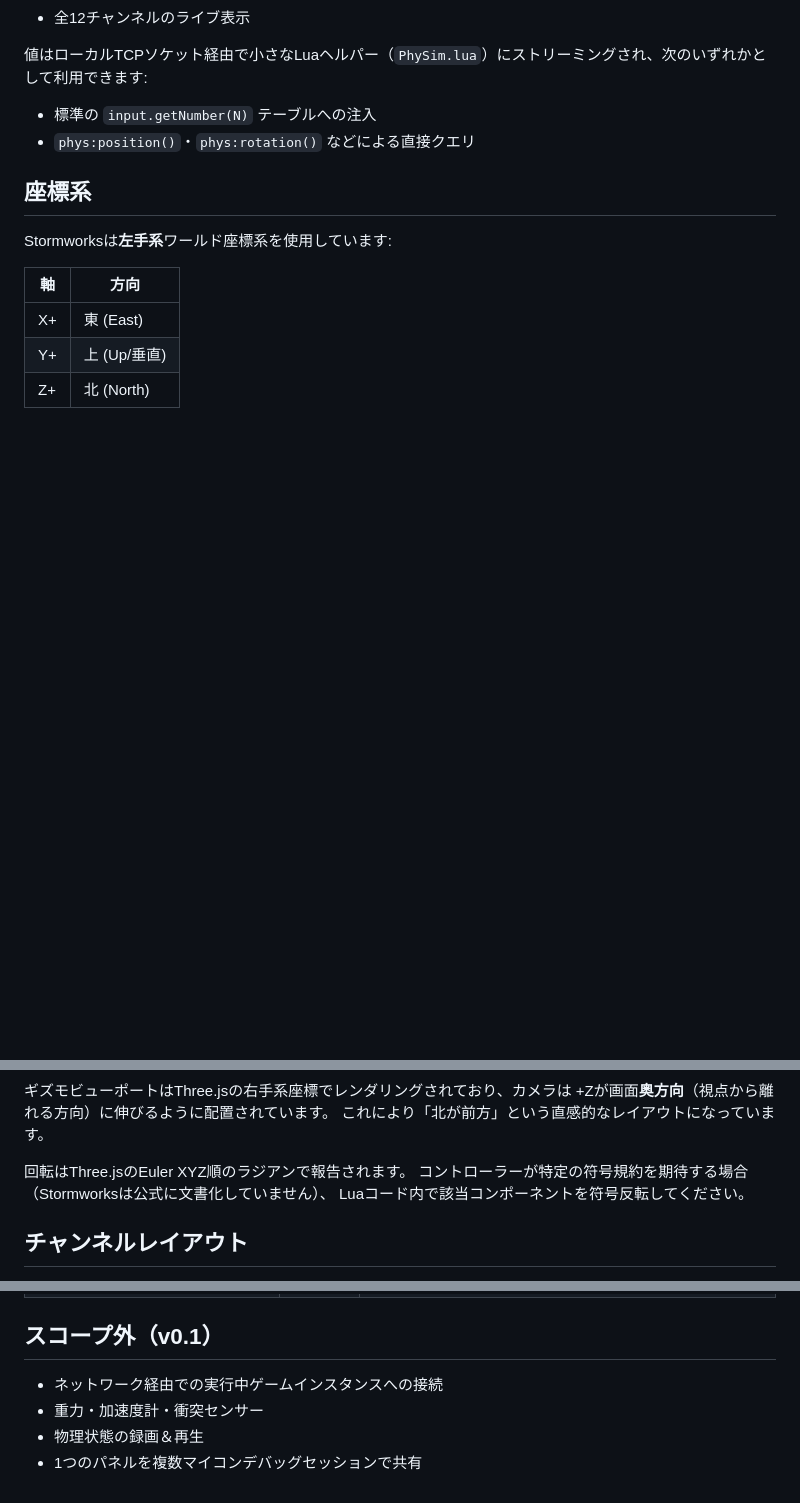
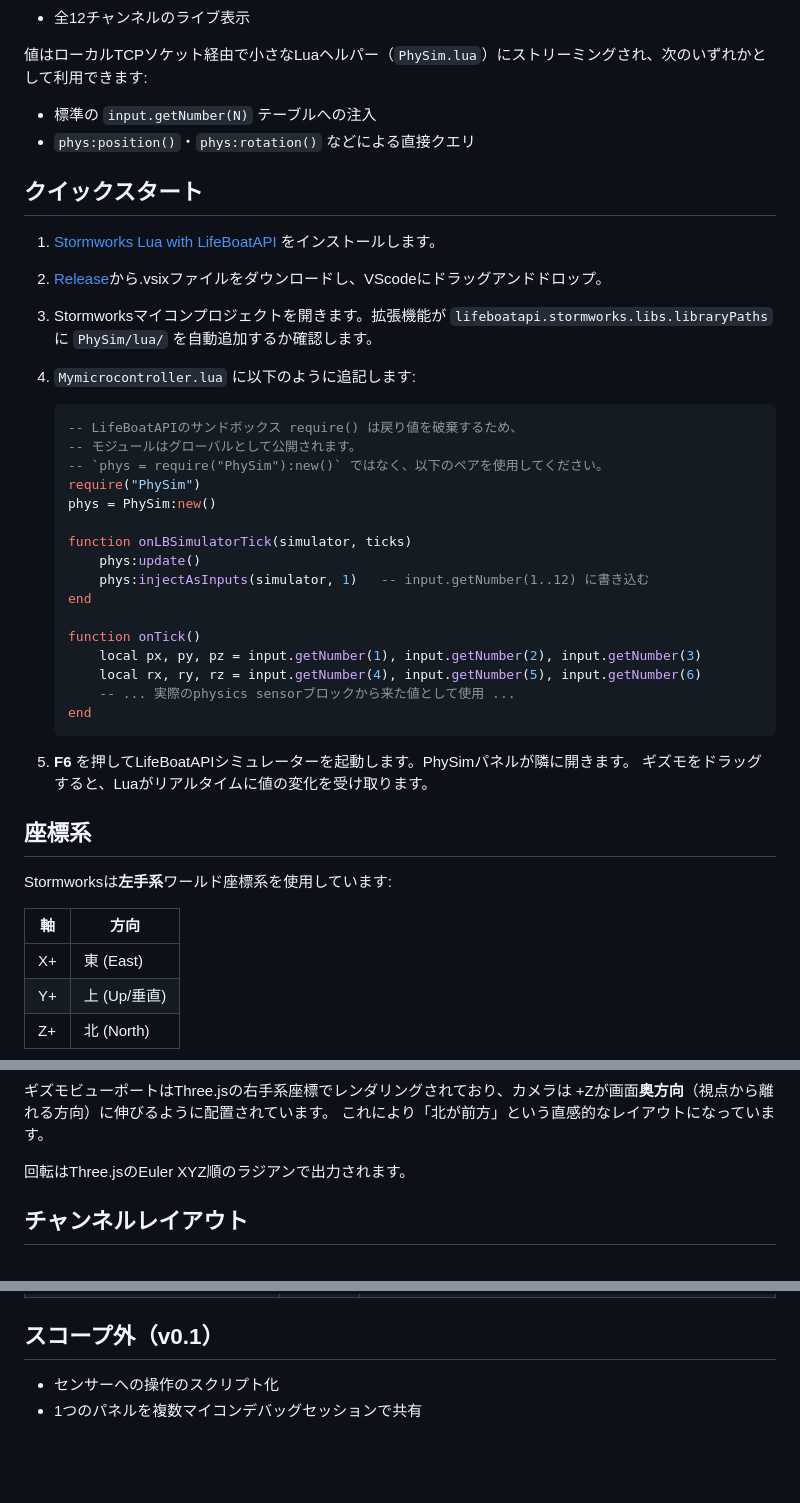
Before and after one commit to Shannon-toppo/PhySim, a Markdown page: README_jp.md, 3 parts joined by grey strips. Rendered like a GitHub page; blank space fills up the shorter version.

Commit message:
READMEの更新()

````diff
--- a/README_jp.md
+++ b/README_jp.md
@@ -15,6 +15,36 @@ PIDコントローラー・INS・オートパイロットなどのロジック
 - 標準の `input.getNumber(N)` テーブルへの注入
 - `phys:position()`・`phys:rotation()` などによる直接クエリ
 
+## クイックスタート
+1. [Stormworks Lua with LifeBoatAPI](https://marketplace.visualstudio.com/items?itemName=NameousChangey.lifeboatapi) をインストールします。
+2. [Release](https://github.com/Shannon-toppo/PhySim/releases)から.vsixファイルをダウンロードし、VScodeにドラッグアンドドロップ。
+3. Stormworksマイコンプロジェクトを開きます。拡張機能が `lifeboatapi.stormworks.libs.libraryPaths` に `PhySim/lua/` を自動追加するか確認します。
+4. `Mymicrocontroller.lua` に以下のように追記します:
+
+   ```lua
+   -- LifeBoatAPIのサンドボックス require() は戻り値を破棄するため、
+   -- モジュールはグローバルとして公開されます。
+   -- `phys = require("PhySim"):new()` ではなく、以下のペアを使用してください。
+   require("PhySim")
+   phys = PhySim:new()
+
+   function onLBSimulatorTick(simulator, ticks)
+       phys:update()
+       phys:injectAsInputs(simulator, 1)   -- input.getNumber(1..12) に書き込む
+   end
+
+   function onTick()
+       local px, py, pz = input.getNumber(1), input.getNumber(2), input.getNumber(3)
+       local rx, ry, rz = input.getNumber(4), input.getNumber(5), input.getNumber(6)
+       -- ... 実際のphysics sensorブロックから来た値として使用 ...
+   end
+   ```
+
+5. **F6** を押してLifeBoatAPIシミュレーターを起動します。PhySimパネルが隣に開きます。
+   ギズモをドラッグすると、Luaがリアルタイムに値の変化を受け取ります。
+
+
+
 ## 座標系
 
 Stormworksは**左手系**ワールド座標系を使用しています:
@@ -29,9 +59,8 @@ Stormworksは**左手系**ワールド座標系を使用しています:
 +Zが画面**奥方向**（視点から離れる方向）に伸びるように配置されています。
 これにより「北が前方」という直感的なレイアウトになっています。
 
-回転はThree.jsのEuler XYZ順のラジアンで報告されます。
-コントローラーが特定の符号規約を期待する場合（Stormworksは公式に文書化していません）、
-Luaコード内で該当コンポーネントを符号反転してください。
+回転はThree.jsのEuler XYZ順のラジアンで出力されます。
+
 
 ## チャンネルレイアウト
 
@@ -116,7 +146,5 @@ Luaコード内で該当コンポーネントを符号反転してください
 
 ## スコープ外（v0.1）
 
-- ネットワーク経由での実行中ゲームインスタンスへの接続
-- 重力・加速度計・衝突センサー
-- 物理状態の録画＆再生
+- センサーへの操作のスクリプト化
 - 1つのパネルを複数マイコンデバッグセッションで共有
````
Also changed, not shown: other parts of README_jp.md (+3 -2 lines), README.md (+26 -4 lines).
